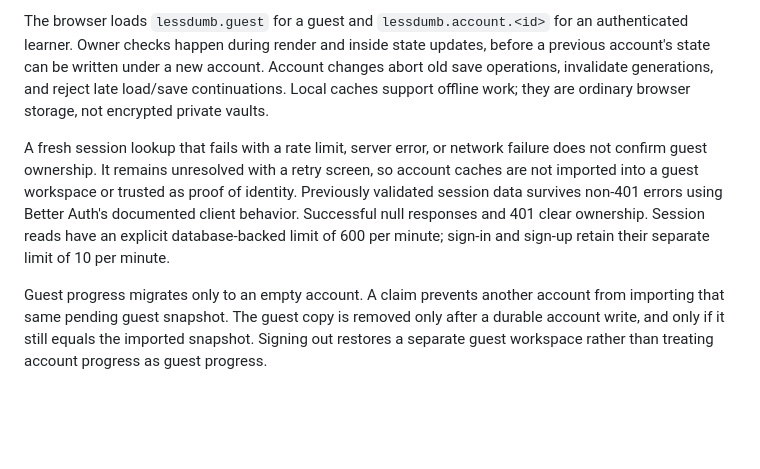
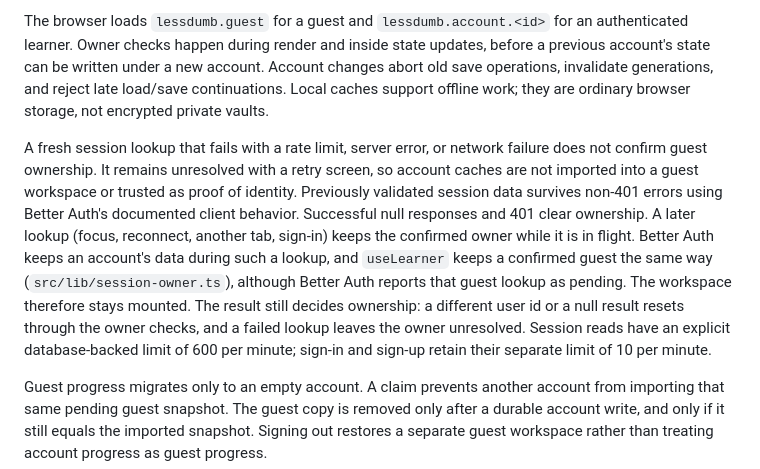
Before and after one commit to nicoceron/lessdumb, a Markdown page: docs/account-isolation.md, the part around the change. Drawn GitHub-style; blank space fills up the shorter version.

Commit message:
docs(CEN-172): a lookup in flight keeps the confirmed owner
Co-Authored-By: Claude Opus 5.5 <noreply@anthropic.com>

```diff
--- a/docs/account-isolation.md
+++ b/docs/account-isolation.md
@@ -8,7 +8,7 @@ The authenticated server chooses the database key from Better Auth's validated s
 
 The browser loads `lessdumb.guest` for a guest and `lessdumb.account.<id>` for an authenticated learner. Owner checks happen during render and inside state updates, before a previous account's state can be written under a new account. Account changes abort old save operations, invalidate generations, and reject late load/save continuations. Local caches support offline work; they are ordinary browser storage, not encrypted private vaults.
 
-A fresh session lookup that fails with a rate limit, server error, or network failure does not confirm guest ownership. It remains unresolved with a retry screen, so account caches are not imported into a guest workspace or trusted as proof of identity. Previously validated session data survives non-401 errors using Better Auth's documented client behavior. Successful null responses and 401 clear ownership. Session reads have an explicit database-backed limit of 600 per minute; sign-in and sign-up retain their separate limit of 10 per minute.
+A fresh session lookup that fails with a rate limit, server error, or network failure does not confirm guest ownership. It remains unresolved with a retry screen, so account caches are not imported into a guest workspace or trusted as proof of identity. Previously validated session data survives non-401 errors using Better Auth's documented client behavior. Successful null responses and 401 clear ownership. A later lookup (focus, reconnect, another tab, sign-in) keeps the confirmed owner while it is in flight. Better Auth keeps an account's data during such a lookup, and `useLearner` keeps a confirmed guest the same way (`src/lib/session-owner.ts`), although Better Auth reports that guest lookup as pending. The workspace therefore stays mounted. The result still decides ownership: a different user id or a null result resets through the owner checks, and a failed lookup leaves the owner unresolved. Session reads have an explicit database-backed limit of 600 per minute; sign-in and sign-up retain their separate limit of 10 per minute.
 
 Guest progress migrates only to an empty account. A claim prevents another account from importing that same pending guest snapshot. The guest copy is removed only after a durable account write, and only if it still equals the imported snapshot. Signing out restores a separate guest workspace rather than treating account progress as guest progress.
 
```
